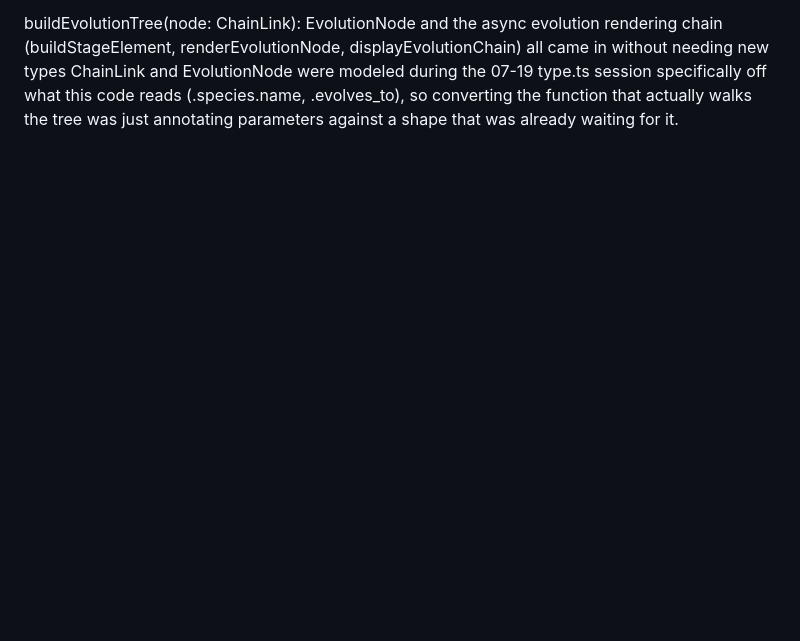
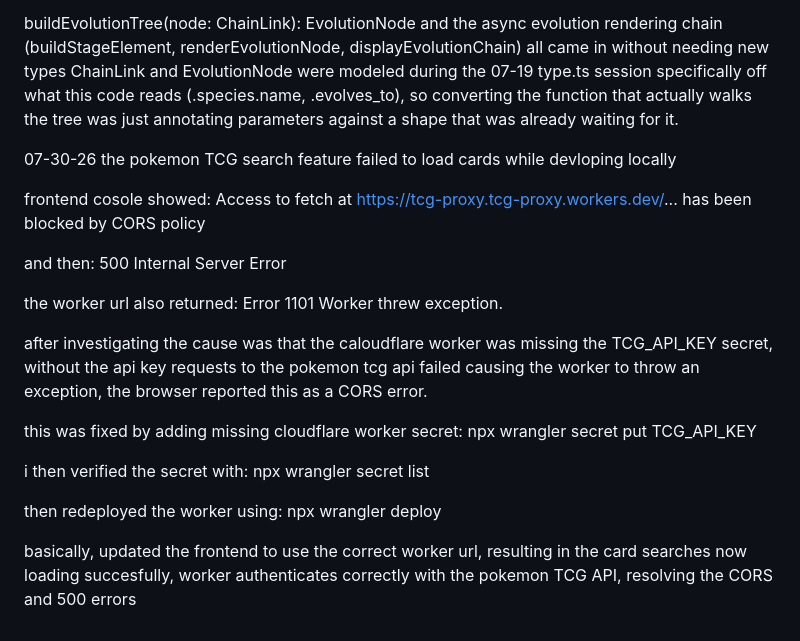
Before and after one commit to elpsykongroo14/pokemon-finder, a Markdown page: DEVLOG.md, the part around the change. GitHub-like rendering; blank space fills up the shorter version.

Commit message:
update devlog

```diff
--- a/DEVLOG.md
+++ b/DEVLOG.md
@@ -426,3 +426,27 @@ exported LibraryHistoryState ({ view: string; search?: string }) as this file's
 main.ts was always going to be last in leaf to root order since everything else in the app imports into it and it imports nothing back by the time this conversion happened, every single one of its imports (state, api, render, store, sprites, sanitize, dom, favorites, team, comparemode, tcglibrary, type) was already typed. that's the payoff the whole ordering decision from 07-18 was for: this is the first file in the entire migration where an import boundary never once produced a silent any. ran npx tsc --noEmit clean across the whole src/ directory after this, first time the compiler has had the complete picture instead of checking converted files in isolation against a partly any graph.
 
 buildEvolutionTree(node: ChainLink): EvolutionNode and the async evolution rendering chain (buildStageElement, renderEvolutionNode, displayEvolutionChain) all came in without needing new types ChainLink and EvolutionNode were modeled during the 07-19 type.ts session specifically off what this code reads (.species.name, .evolves_to), so converting the function that actually walks the tree was just annotating parameters against a shape that was already waiting for it.
+
+07-30-26 the pokemon TCG search feature failed to load cards while devloping locally
+
+frontend cosole showed: Access to fetch at
+https://tcg-proxy.tcg-proxy.workers.dev/...
+has been blocked by CORS policy
+
+and then: 500 Internal Server Error
+
+the worker url also returned: Error 1101
+Worker threw exception.
+
+after investigating the cause was that the caloudflare worker was missing the TCG_API_KEY secret, without the api key requests to the pokemon tcg api failed causing the worker to throw an exception, the browser reported this as a CORS error.
+
+this was fixed by adding missing cloudflare worker secret:
+npx wrangler secret put TCG_API_KEY
+
+i then verified the secret with:
+npx wrangler secret list
+
+then redeployed the worker using:
+npx wrangler deploy
+
+basically, updated the frontend to use the correct worker url, resulting in the card searches now loading succesfully, worker authenticates correctly with the pokemon TCG API, resolving the CORS and 500 errors
```
